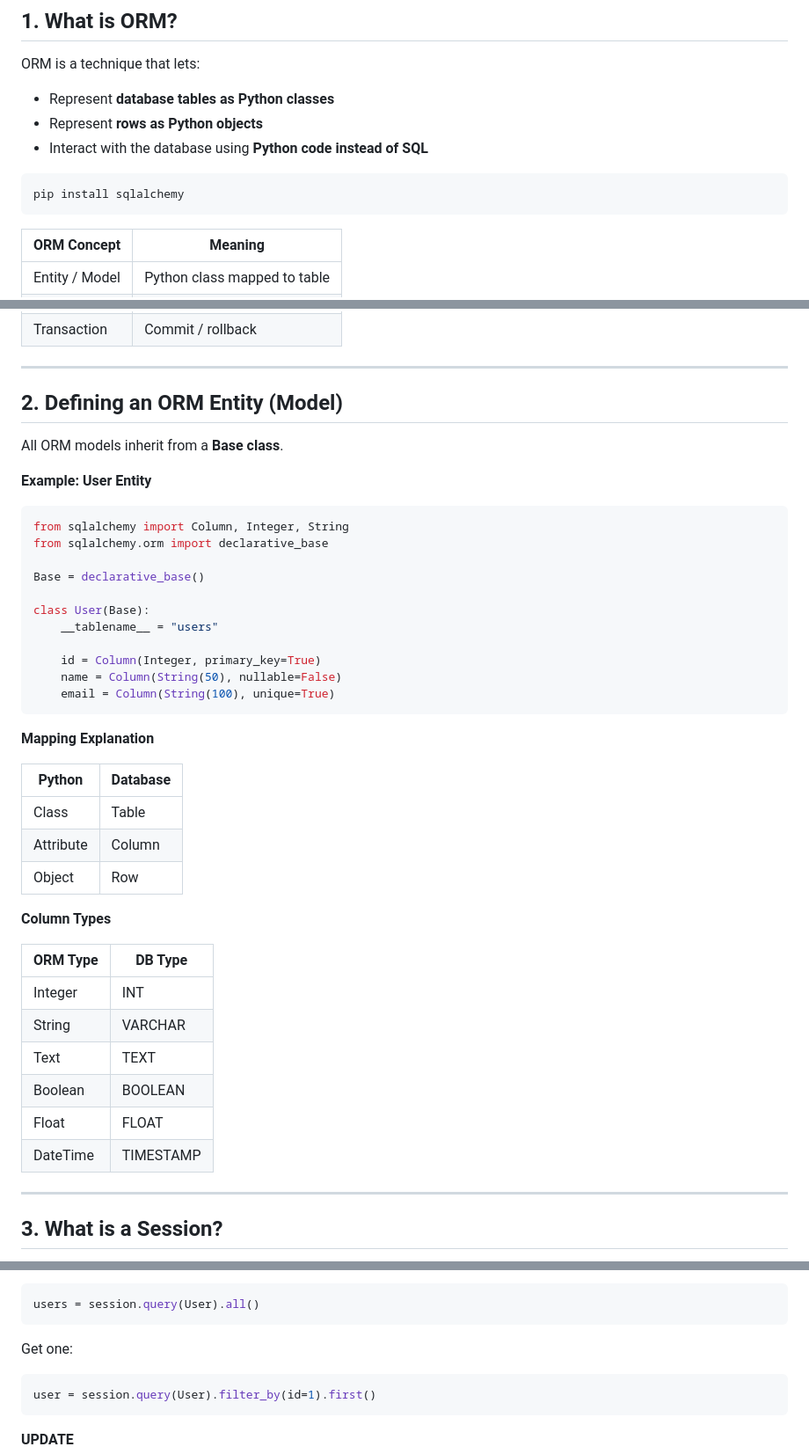
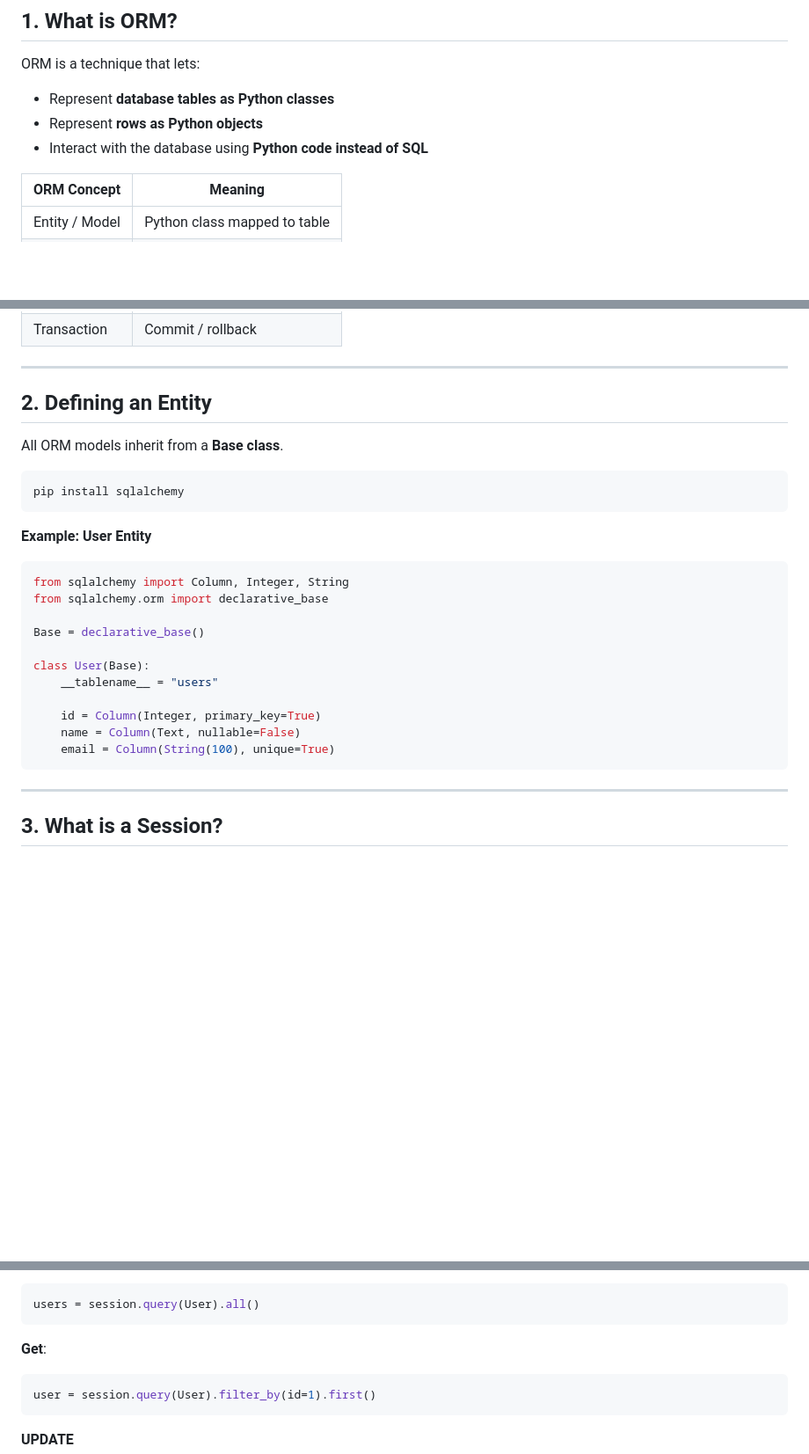
Before and after one commit to kvinay7/Flask-Learning, a Markdown page: README.md, 3 parts joined by grey strips. Shown: that part at 88% size. Drawn GitHub-style; blank space fills up the shorter version.

````diff
--- a/README.md
+++ b/README.md
@@ -154,10 +154,6 @@ ORM is a technique that lets:
 * Represent **rows as Python objects**
 * Interact with the database using **Python code instead of SQL**
 
-```bash
-pip install sqlalchemy
-```
-
 | ORM Concept    | Meaning                       |
 | -------------- | ----------------------------- |
 | Entity / Model | Python class mapped to table  |
@@ -171,9 +167,13 @@ pip install sqlalchemy
 
 ---
 
-## **2. Defining an ORM Entity (Model)**
+## **2. Defining an Entity**
 
 All ORM models inherit from a **Base class**.
+
+```bash
+pip install sqlalchemy
+```
 
 **Example: User Entity**
 
@@ -187,28 +187,9 @@ class User(Base):
     __tablename__ = "users"
 
     id = Column(Integer, primary_key=True)
-    name = Column(String(50), nullable=False)
+    name = Column(Text, nullable=False)
     email = Column(String(100), unique=True)
 ```
-
-**Mapping Explanation**
-
-| Python    | Database |
-| --------- | -------- |
-| Class     | Table    |
-| Attribute | Column   |
-| Object    | Row      |
-
-**Column Types**
-
-| ORM Type | DB Type   |
-| -------- | --------- |
-| Integer  | INT       |
-| String   | VARCHAR   |
-| Text     | TEXT      |
-| Boolean  | BOOLEAN   |
-| Float    | FLOAT     |
-| DateTime | TIMESTAMP |
 
 ---
 
@@ -255,7 +236,7 @@ session.commit()
 users = session.query(User).all()
 ```
 
-Get one:
+**Get**:
 
 ```python
 user = session.query(User).filter_by(id=1).first()
````
